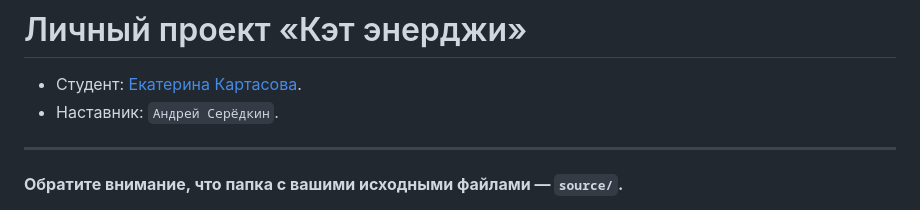
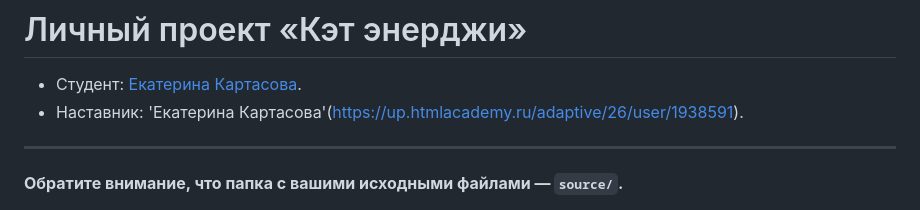
Before and after one commit to htmlacademy-adaptive/1751581-cat-energy-26, a Markdown page: Readme.md, the part around the change. GitHub-like rendering.

Commit message:
Добавление нового наствника

```diff
--- a/Readme.md
+++ b/Readme.md
@@ -1,7 +1,7 @@
 # Личный проект «Кэт энерджи»
 
 * Студент: [Екатерина Картасова](https://up.htmlacademy.ru/adaptive/26/user/1938591).
-* Наставник: `Андрей Серёдкин`.
+* Наставник: 'Екатерина Картасова'(https://up.htmlacademy.ru/adaptive/26/user/1938591).
 
 ---
 
```
